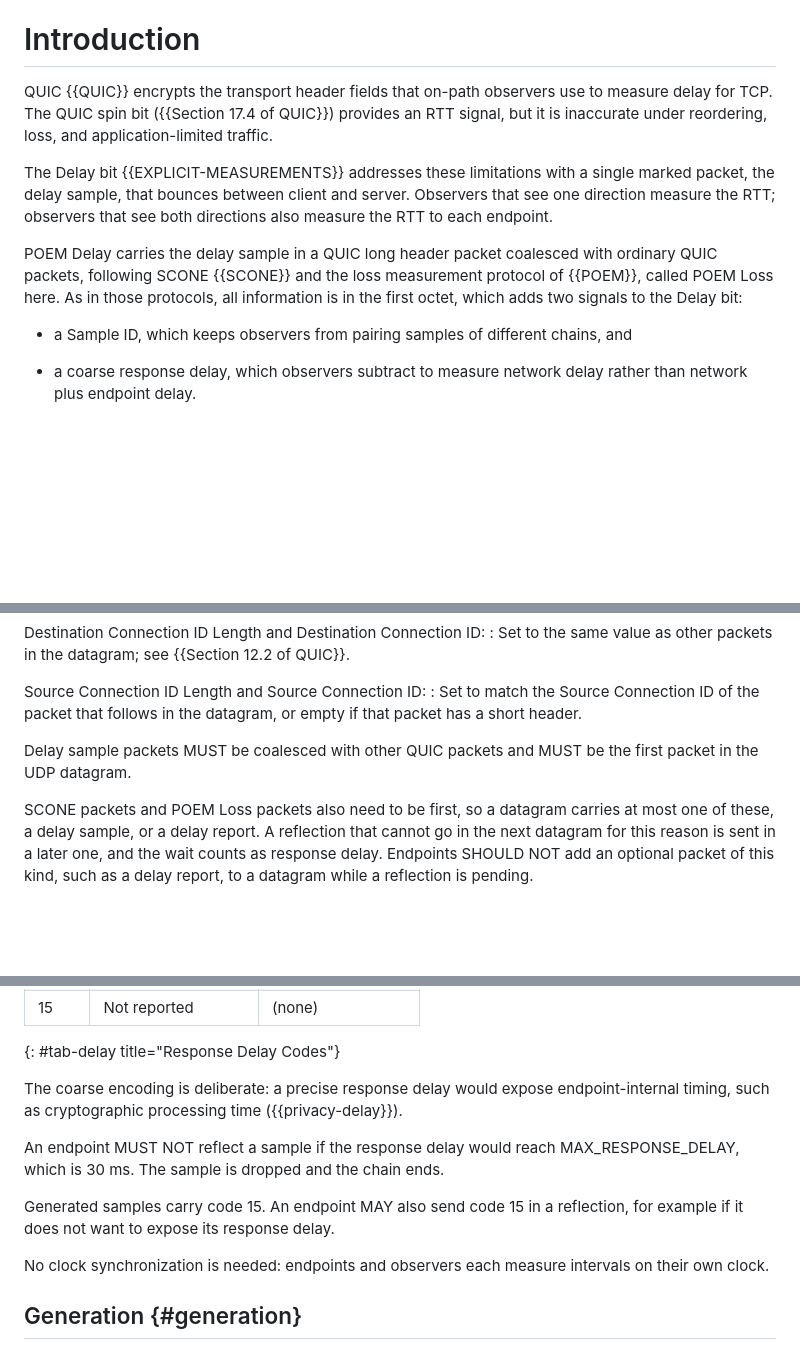
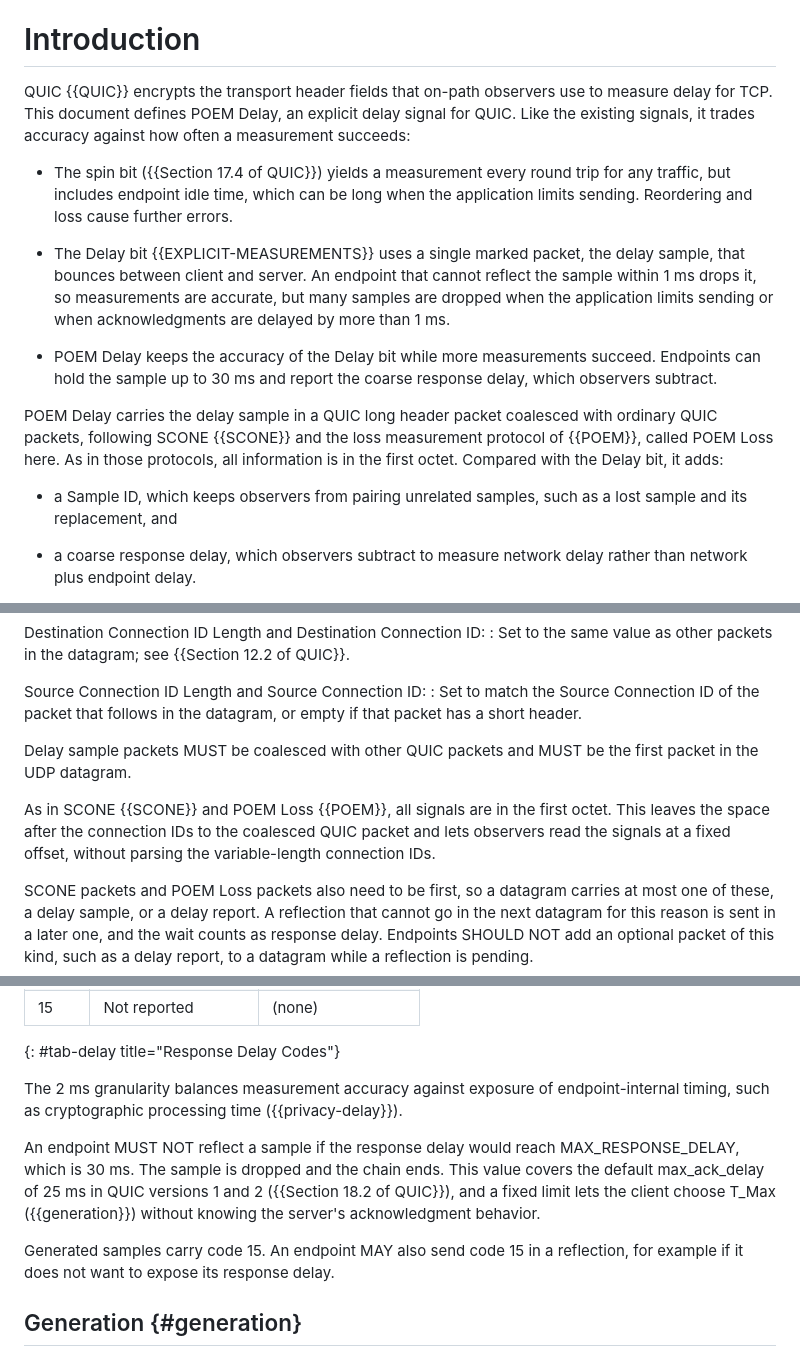
Before and after one commit to ihlar/poem, a Markdown page: draft-ihlar-poem-delay-quic.md, 3 parts joined by grey strips. Drawn GitHub-style; blank space fills up the shorter version.

```diff
--- a/draft-ihlar-poem-delay-quic.md
+++ b/draft-ihlar-poem-delay-quic.md
@@ -62,24 +62,34 @@ how network delay is split between the two sides of the observer.
 # Introduction
 
 QUIC {{QUIC}} encrypts the transport header fields that on-path
-observers use to measure delay for TCP. The QUIC spin bit
-({{Section 17.4 of QUIC}}) provides an RTT signal, but it is
-inaccurate under reordering, loss, and application-limited traffic.
+observers use to measure delay for TCP. This document defines POEM
+Delay, an explicit delay signal for QUIC. Like the existing signals,
+it trades accuracy against how often a measurement succeeds:
 
-The Delay bit {{EXPLICIT-MEASUREMENTS}} addresses these limitations
-with a single marked packet, the delay sample, that bounces between
-client and server. Observers that see one direction measure the RTT;
-observers that see both directions also measure the RTT to each
-endpoint.
+- The spin bit ({{Section 17.4 of QUIC}}) yields a measurement every
+  round trip for any traffic, but includes endpoint idle time, which
+  can be long when the application limits sending. Reordering and
+  loss cause further errors.
+
+- The Delay bit {{EXPLICIT-MEASUREMENTS}} uses a single marked packet,
+  the delay sample, that bounces between client and server. An
+  endpoint that cannot reflect the sample within 1 ms drops it, so
+  measurements are accurate, but many samples are dropped when the
+  application limits sending or when acknowledgments are delayed by
+  more than 1 ms.
+
+- POEM Delay keeps the accuracy of the Delay bit while more
+  measurements succeed. Endpoints can hold the sample up to 30 ms and
+  report the coarse response delay, which observers subtract.
 
 POEM Delay carries the delay sample in a QUIC long header packet
 coalesced with ordinary QUIC packets, following SCONE {{SCONE}} and
 the loss measurement protocol of {{POEM}}, called POEM Loss here. As
-in those protocols, all information is in the first octet, which
-adds two signals to the Delay bit:
+in those protocols, all information is in the first octet. Compared
+with the Delay bit, it adds:
 
-- a Sample ID, which keeps observers from pairing samples of
-  different chains, and
+- a Sample ID, which keeps observers from pairing unrelated samples,
+  such as a lost sample and its replacement, and
 
 - a coarse response delay, which observers subtract to measure
   network delay rather than network plus endpoint delay.
@@ -218,6 +228,11 @@ Source Connection ID Length and Source Connection ID:
 Delay sample packets MUST be coalesced with other QUIC packets and
 MUST be the first packet in the UDP datagram.
 
+As in SCONE {{SCONE}} and POEM Loss {{POEM}}, all signals are in the
+first octet. This leaves the space after the connection IDs to the
+coalesced QUIC packet and lets observers read the signals at a fixed
+offset, without parsing the variable-length connection IDs.
+
 SCONE packets and POEM Loss packets also need to be first, so a
 datagram carries at most one of these, a delay sample, or a delay
 report. A reflection that cannot go in the next datagram for this
@@ -246,21 +261,20 @@ The Response Delay field encodes the response delay in 2 ms steps:
 | 15    | Not reported          | (none)            |
 {: #tab-delay title="Response Delay Codes"}
 
-The coarse encoding is deliberate: a precise response delay would
-expose endpoint-internal timing, such as cryptographic processing
-time ({{privacy-delay}}).
+The 2 ms granularity balances measurement accuracy against exposure
+of endpoint-internal timing, such as cryptographic processing time
+({{privacy-delay}}).
 
 An endpoint MUST NOT reflect a sample if the response delay would
 reach MAX_RESPONSE_DELAY, which is 30 ms. The sample is dropped and
-the chain ends.
+the chain ends. This value covers the default max_ack_delay of 25 ms
+in QUIC versions 1 and 2 ({{Section 18.2 of QUIC}}), and a fixed
+limit lets the client choose T_Max ({{generation}}) without knowing
+the server's acknowledgment behavior.
 
 Generated samples carry code 15. An endpoint MAY also send code 15
 in a reflection, for example if it does not want to expose its
 response delay.
-
-No clock synchronization is needed: endpoints and observers each
-measure intervals on their own clock.
-
 
 ## Generation {#generation}
 
```
Also changed, not shown: other parts of draft-ihlar-poem-delay-quic.md (+3 -85 lines).
